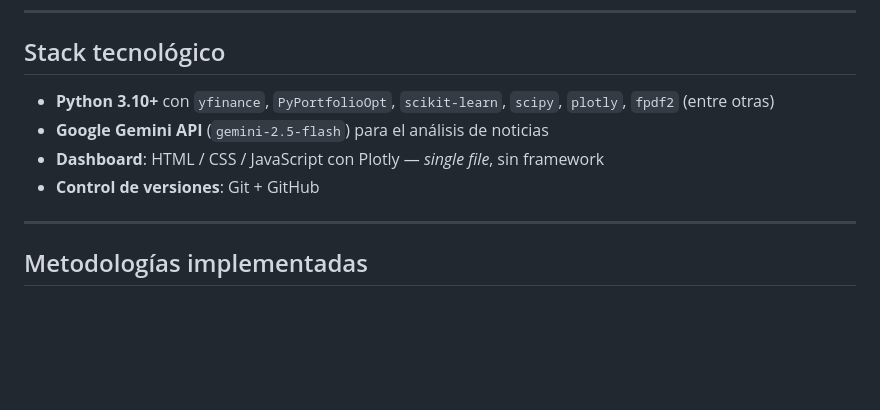
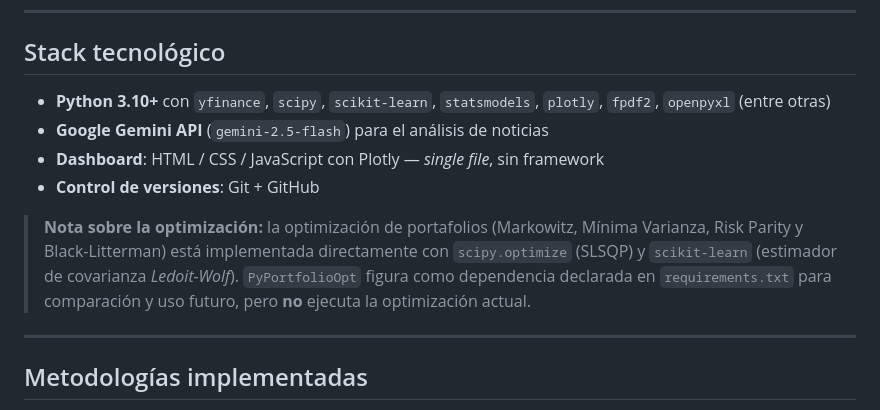
Before and after one commit to xavafragoso/portfolio-tool, a Markdown page: README.md, the part around the change. GitHub-like rendering; blank space fills up the shorter version.

Commit message:
docs: aclara rol de PyPortfolioOpt (optimización real con scipy + scikit-learn)
Co-Authored-By: Claude Opus 4.8 <noreply@anthropic.com>

```diff
--- a/README.md
+++ b/README.md
@@ -65,10 +65,12 @@ Módulos del pipeline en `src/`:
 
 ## Stack tecnológico
 
-- **Python 3.10+** con `yfinance`, `PyPortfolioOpt`, `scikit-learn`, `scipy`, `plotly`, `fpdf2` (entre otras)
+- **Python 3.10+** con `yfinance`, `scipy`, `scikit-learn`, `statsmodels`, `plotly`, `fpdf2`, `openpyxl` (entre otras)
 - **Google Gemini API** (`gemini-2.5-flash`) para el análisis de noticias
 - **Dashboard**: HTML / CSS / JavaScript con Plotly — *single file*, sin framework
 - **Control de versiones**: Git + GitHub
+
+> **Nota sobre la optimización:** la optimización de portafolios (Markowitz, Mínima Varianza, Risk Parity y Black-Litterman) está implementada directamente con `scipy.optimize` (SLSQP) y `scikit-learn` (estimador de covarianza *Ledoit-Wolf*). `PyPortfolioOpt` figura como dependencia declarada en `requirements.txt` para comparación y uso futuro, pero **no** ejecuta la optimización actual.
 
 ---
 
```
